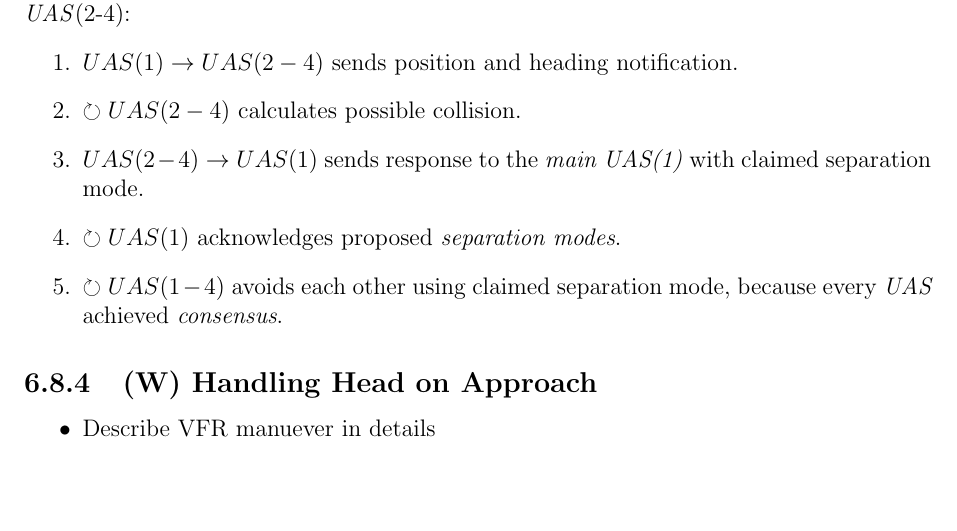
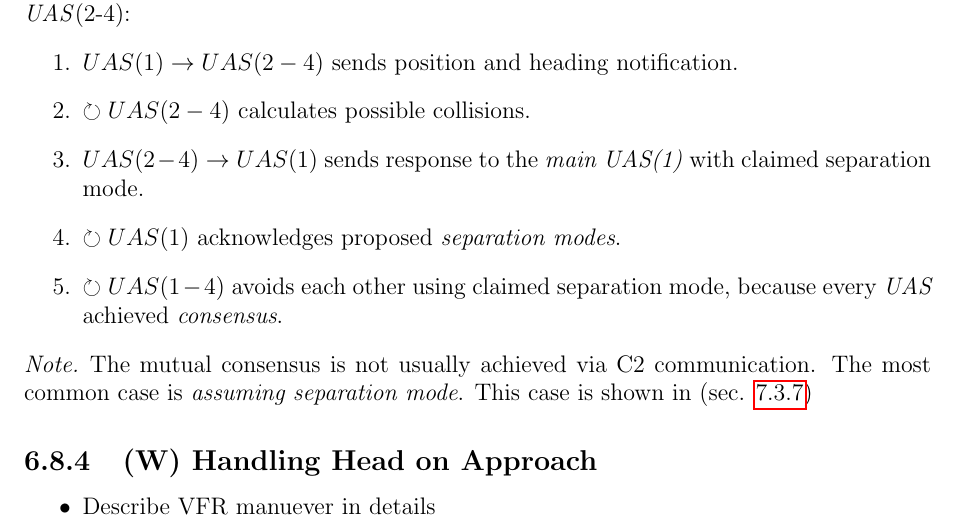
Before and after one commit to logomo/Dissertation-Thessis, a LaTeX thesis (main.tex, which reads 06A08g-Non-Cooperative-Resolution.tex): part of page 99 of 212, cut so that both start at the same text, the shorter picture padded with empty space. Compiled offline with pdfLaTeX.

Commit message:
Typpo fix

```diff
--- a/06A08g-Non-Cooperative-Resolution.tex
+++ b/06A08g-Non-Cooperative-Resolution.tex
@@ -51,8 +51,12 @@ There is no \emph{final decision maker} nor \emph{supervising authority}, all co
 \paragraph{Response mode scenario example:} The \emph{main UAS(1)} is going to collide with other \emph{UAS}(2-4):
 \begin{enumerate}
     \item $UAS(1) \to UAS(2-4)$ sends position and heading notification.
-    \item $\circlearrowright UAS(2-4)$ calculates possible collision.
+    \item $\circlearrowright UAS(2-4)$ calculates possible collisions.
     \item $UAS(2-4) \to UAS(1)$ sends response to the \emph{main UAS(1)} with claimed separation mode.
     \item $\circlearrowright UAS(1)$ acknowledges proposed \emph{separation modes}.
     \item $\circlearrowright UAS(1-4)$ avoids each other using claimed separation mode, because every \emph{UAS} achieved \emph{consensus}.
 \end{enumerate}
+
+\begin{note}
+	The mutual consensus is not usually achieved via C2 communication. The most common case is \emph{assuming separation mode}. This case is shown in (sec. \ref{s:testEmergencyMixed})
+\end{note}
```
